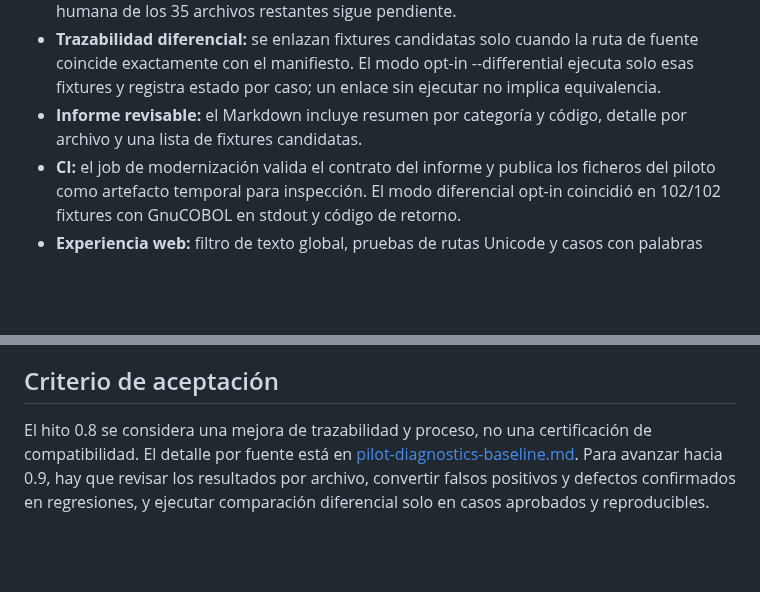
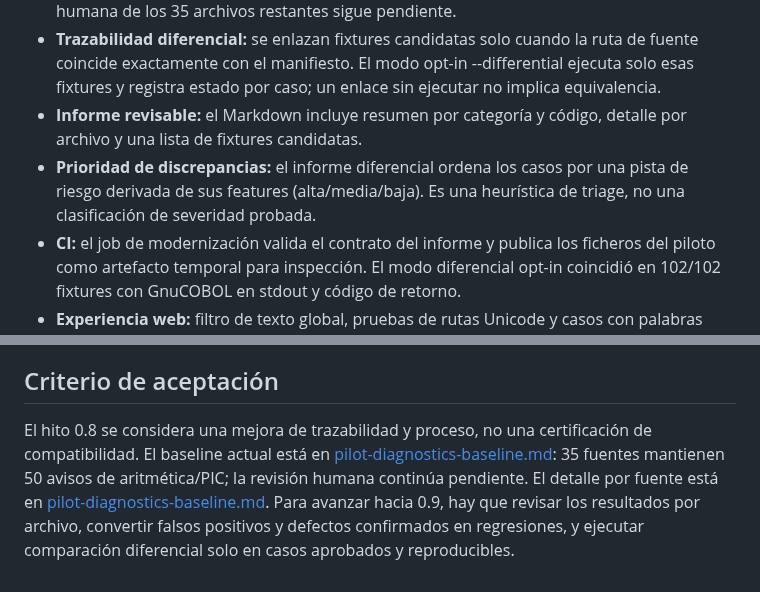
Before and after one commit to orbitalronin94/cobol2py, a Markdown page: docs/release-notes-0.8.0.md, 2 parts joined by grey strips. GitHub-like rendering; blank space fills up the shorter version.

Commit message:
Document differential impact triage in 0.8 notes

```diff
--- a/docs/release-notes-0.8.0.md
+++ b/docs/release-notes-0.8.0.md
@@ -10,6 +10,7 @@
 - **Triage de 108 fuentes:** CI confirma 108 traducciones, 0 errores de sintaxis, 0 errores de traducción y 35 fuentes con 50 diagnósticos conocidos (46 avisos de aritmética y 4 de PIC parcial). Se corrigió un falso positivo de formato en `bench_43_table_first.cbl`; la revisión humana de los 35 archivos restantes sigue pendiente.
 - **Trazabilidad diferencial:** se enlazan fixtures candidatas solo cuando la ruta de fuente coincide exactamente con el manifiesto. El modo opt-in --differential ejecuta solo esas fixtures y registra estado por caso; un enlace sin ejecutar no implica equivalencia.
 - **Informe revisable:** el Markdown incluye resumen por categoría y código, detalle por archivo y una lista de fixtures candidatas.
+- **Prioridad de discrepancias:** el informe diferencial ordena los casos por una pista de riesgo derivada de sus features (alta/media/baja). Es una heurística de triage, no una clasificación de severidad probada.
 - **CI:** el job de modernización valida el contrato del informe y publica los ficheros del piloto como artefacto temporal para inspección. El modo diferencial opt-in coincidió en 102/102 fixtures con GnuCOBOL en stdout y código de retorno.
 - **Experiencia web:** filtro de texto global, pruebas de rutas Unicode y casos con palabras clave dentro de literales.
 - **Formato fuente:** el modo auto conserva terminadores de control más allá de columna 72 cuando detecta código largo indentado.
@@ -41,4 +42,4 @@ En GitHub Actions, el artefacto se publica con el nombre `modernization-pilot-di
 
 ## Criterio de aceptación
 
-El hito 0.8 se considera una mejora de trazabilidad y proceso, no una certificación de compatibilidad. El detalle por fuente está en [pilot-diagnostics-baseline.md](pilot-diagnostics-baseline.md). Para avanzar hacia 0.9, hay que revisar los resultados por archivo, convertir falsos positivos y defectos confirmados en regresiones, y ejecutar comparación diferencial solo en casos aprobados y reproducibles.
+El hito 0.8 se considera una mejora de trazabilidad y proceso, no una certificación de compatibilidad. El baseline actual está en [pilot-diagnostics-baseline.md](pilot-diagnostics-baseline.md): 35 fuentes mantienen 50 avisos de aritmética/PIC; la revisión humana continúa pendiente. El detalle por fuente está en [pilot-diagnostics-baseline.md](pilot-diagnostics-baseline.md). Para avanzar hacia 0.9, hay que revisar los resultados por archivo, convertir falsos positivos y defectos confirmados en regresiones, y ejecutar comparación diferencial solo en casos aprobados y reproducibles.
```
